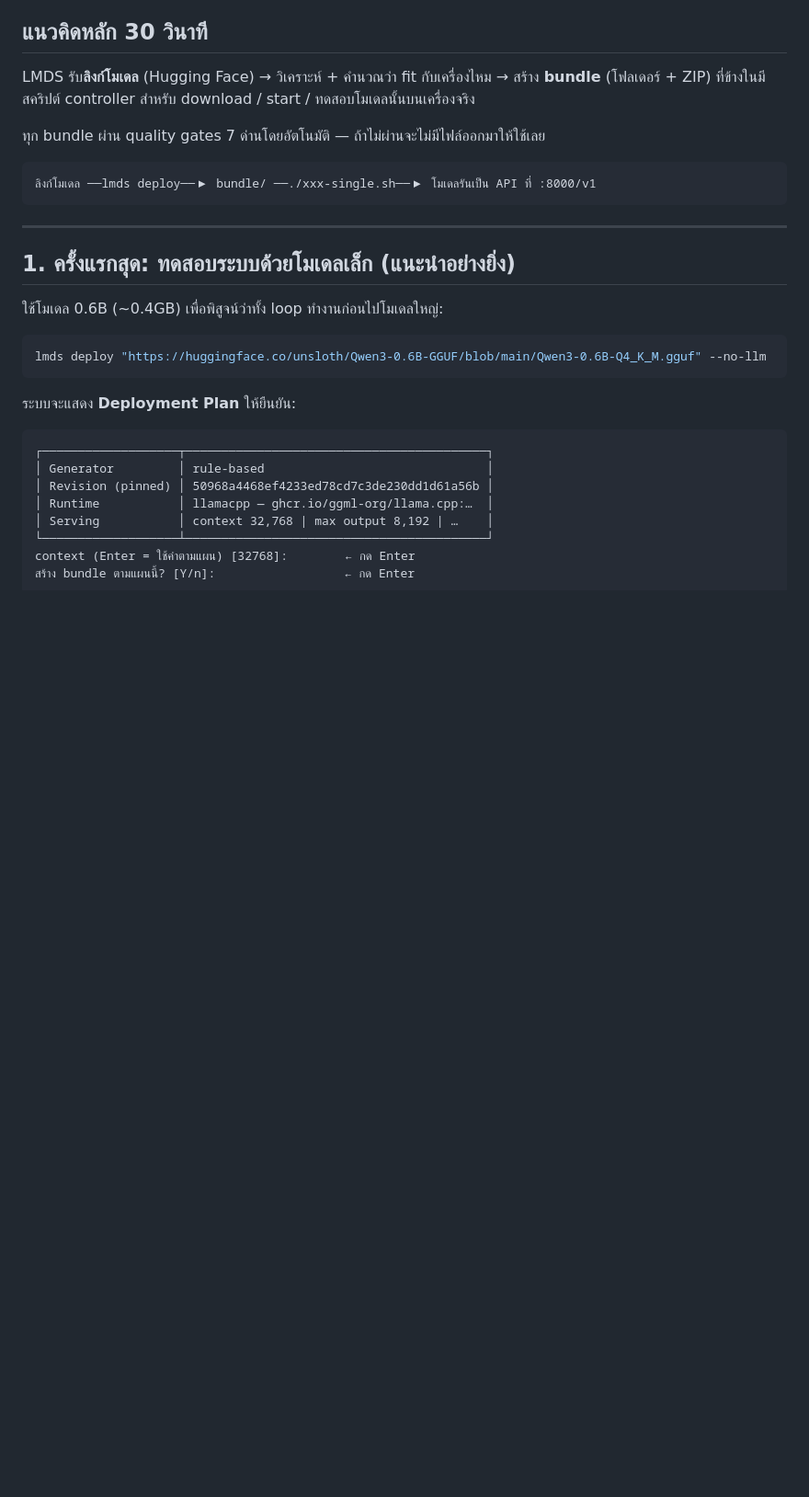
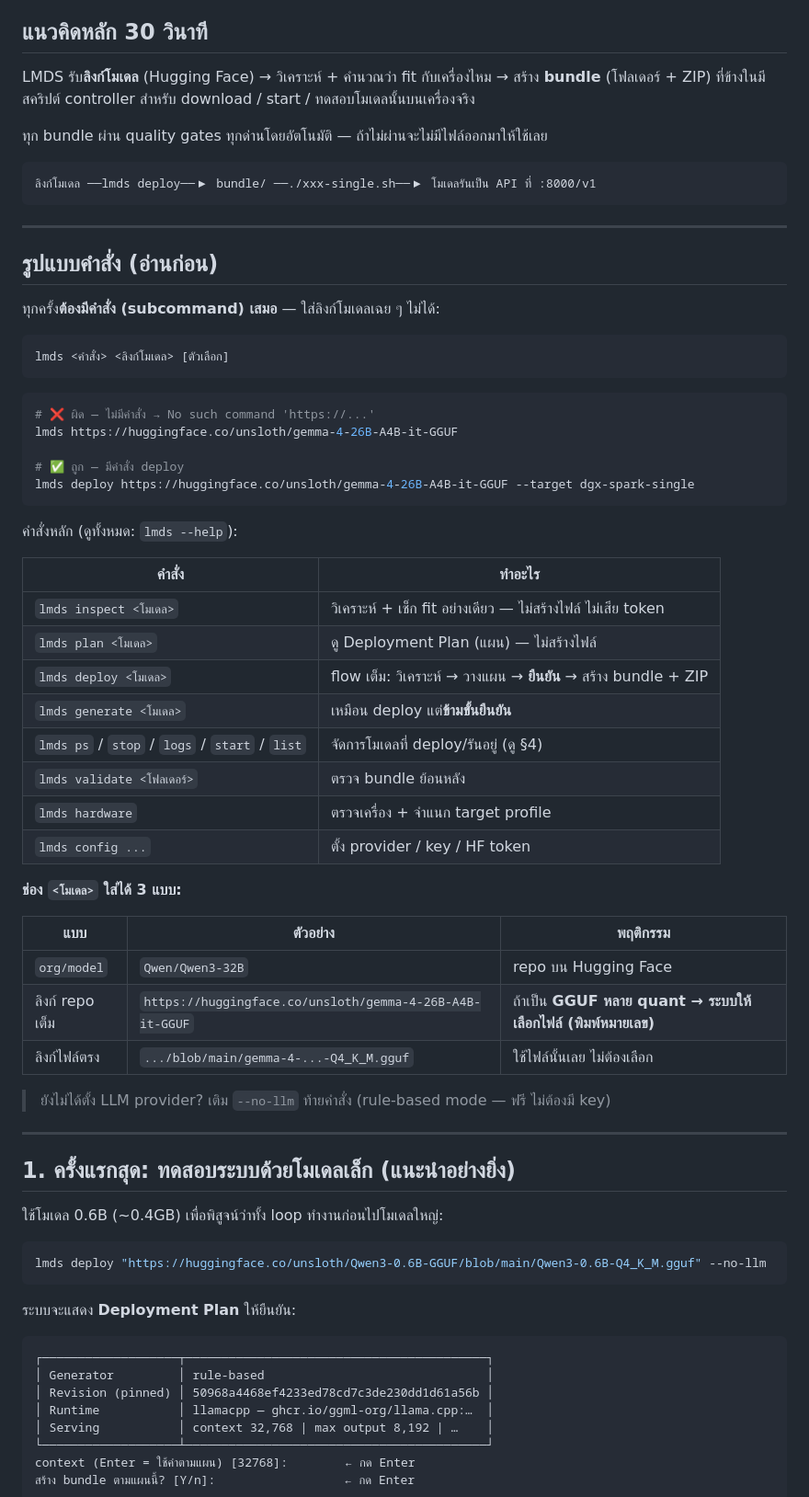
Before and after one commit to neronain/AutoDeployDGXProject, a Markdown page: docs/USAGE.md, the part around one of its changes. Shown at 92% size. Drawn GitHub-style; blank space fills up the shorter version.

Commit message:
docs(USAGE): เพิ่มส่วน "รูปแบบคำสั่ง" ต้นไฟล์ให้ชัดขึ้น
แก้จุดที่ผู้ใช้สับสน: เดิมไม่เคยบอกว่าต้องมี subcommand เสมอ (lmds <url>
เฉย ๆ ใช้ไม่ได้ → No such command) และไม่มีตารางคำสั่ง/ไม่อธิบายว่าลิงก์
repo GGUF จะให้เลือก quant

- เพิ่มตาราง subcommand หลัก + ตัวอย่างผิด/ถูก
- อธิบายช่อง <โมเดล> 3 แบบ (org/model, ลิงก์ repo, ลิงก์ไฟล์ตรง)
- 3.2 เพิ่มหมายเหตุ repo GGUF หลาย quant = ให้เลือกไฟล์
- "quality gates 7 ด่าน" → "ทุกด่าน" (เพิ่ม gate stacked แล้ว)

Co-Authored-By: Claude Opus 4.8 <noreply@anthropic.com>

````diff
--- a/docs/USAGE.md
+++ b/docs/USAGE.md
@@ -7,11 +7,52 @@
 LMDS รับ**ลิงก์โมเดล** (Hugging Face) → วิเคราะห์ + คำนวณว่า fit กับเครื่องไหม → สร้าง **bundle**
 (โฟลเดอร์ + ZIP) ที่ข้างในมีสคริปต์ controller สำหรับ download / start / ทดสอบโมเดลนั้นบนเครื่องจริง
 
-ทุก bundle ผ่าน quality gates 7 ด่านโดยอัตโนมัติ — ถ้าไม่ผ่านจะไม่มีไฟล์ออกมาให้ใช้เลย
+ทุก bundle ผ่าน quality gates ทุกด่านโดยอัตโนมัติ — ถ้าไม่ผ่านจะไม่มีไฟล์ออกมาให้ใช้เลย
 
 ```text
 ลิงก์โมเดล ──lmds deploy──▶ bundle/ ──./xxx-single.sh──▶ โมเดลรันเป็น API ที่ :8000/v1
 ```
+
+---
+
+## รูปแบบคำสั่ง (อ่านก่อน)
+
+ทุกครั้ง**ต้องมีคำสั่ง (subcommand) เสมอ** — ใส่ลิงก์โมเดลเฉย ๆ ไม่ได้:
+
+```text
+lmds <คำสั่ง> <ลิงก์โมเดล> [ตัวเลือก]
+```
+
+```bash
+# ❌ ผิด — ไม่มีคำสั่ง → No such command 'https://...'
+lmds https://huggingface.co/unsloth/gemma-4-26B-A4B-it-GGUF
+
+# ✅ ถูก — มีคำสั่ง deploy
+lmds deploy https://huggingface.co/unsloth/gemma-4-26B-A4B-it-GGUF --target dgx-spark-single
+```
+
+คำสั่งหลัก (ดูทั้งหมด: `lmds --help`):
+
+| คำสั่ง | ทำอะไร |
+|---|---|
+| `lmds inspect <โมเดล>` | วิเคราะห์ + เช็ก fit อย่างเดียว — ไม่สร้างไฟล์ ไม่เสีย token |
+| `lmds plan <โมเดล>` | ดู Deployment Plan (แผน) — ไม่สร้างไฟล์ |
+| `lmds deploy <โมเดล>` | flow เต็ม: วิเคราะห์ → วางแผน → **ยืนยัน** → สร้าง bundle + ZIP |
+| `lmds generate <โมเดล>` | เหมือน deploy แต่**ข้ามขั้นยืนยัน** |
+| `lmds ps` / `stop` / `logs` / `start` / `list` | จัดการโมเดลที่ deploy/รันอยู่ (ดู §4) |
+| `lmds validate <โฟลเดอร์>` | ตรวจ bundle ย้อนหลัง |
+| `lmds hardware` | ตรวจเครื่อง + จำแนก target profile |
+| `lmds config ...` | ตั้ง provider / key / HF token |
+
+**ช่อง `<โมเดล>` ใส่ได้ 3 แบบ:**
+
+| แบบ | ตัวอย่าง | พฤติกรรม |
+|---|---|---|
+| `org/model` | `Qwen/Qwen3-32B` | repo บน Hugging Face |
+| ลิงก์ repo เต็ม | `https://huggingface.co/unsloth/gemma-4-26B-A4B-it-GGUF` | ถ้าเป็น **GGUF หลาย quant → ระบบให้เลือกไฟล์ (พิมพ์หมายเลข)** |
+| ลิงก์ไฟล์ตรง | `.../blob/main/gemma-4-...-Q4_K_M.gguf` | ใช้ไฟล์นั้นเลย ไม่ต้องเลือก |
+
+> ยังไม่ได้ตั้ง LLM provider? เติม `--no-llm` ท้ายคำสั่ง (rule-based mode — ฟรี ไม่ต้องมี key)
 
 ---
 
````
Also changed, not shown: other parts of docs/USAGE.md (+2 -0 lines).
